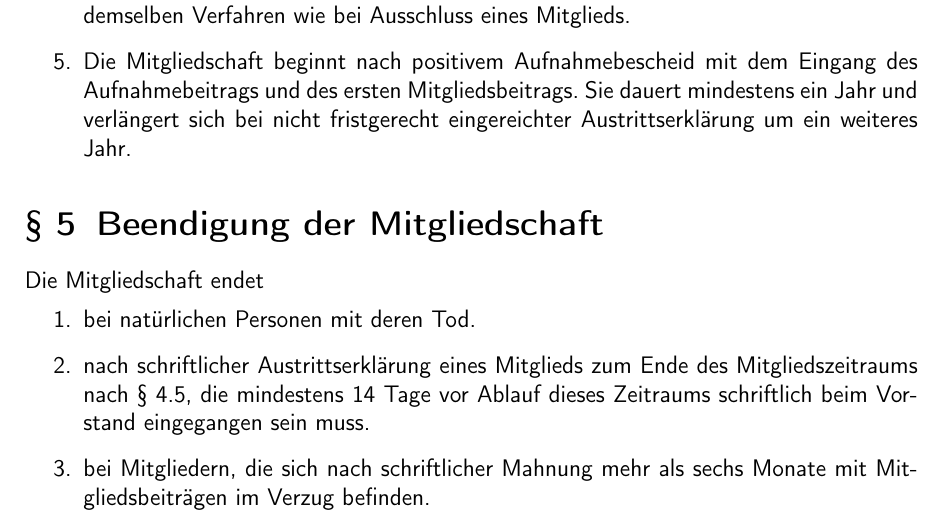
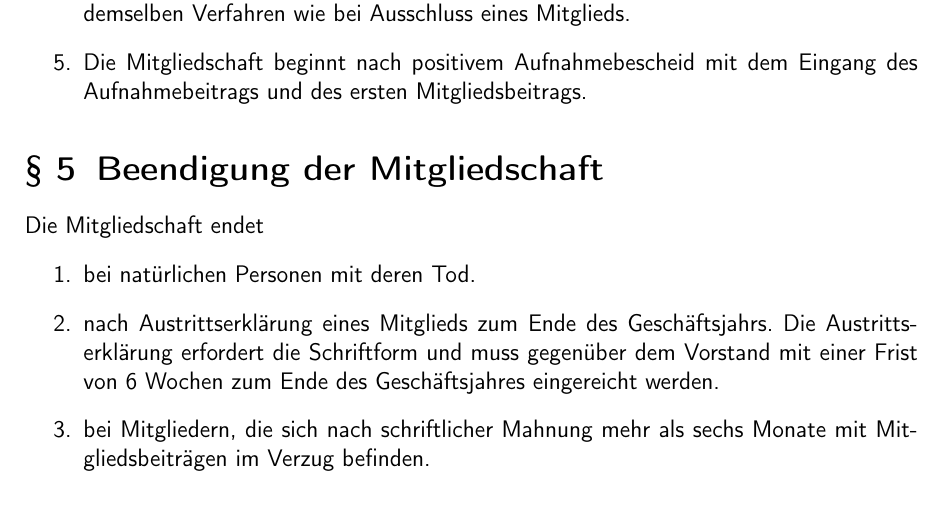
Before and after one commit to C3MA/satzung, a LaTeX document (Satzung.tex): part of page 3 of 7, cut so that both start at the same text. Compiled offline with pdfLaTeX; the source files are stored in an older character set and shown here as Unicode.

Commit message:
klarere Definition des Mitgliedszeitraums

```diff
--- a/Satzung.tex
+++ b/Satzung.tex
@@ -49,14 +49,14 @@
 	\item Die Mitgliederversammlung kann Personen, die sich durch besondere Verdienste im Sinne des Vereins oder die von ihm verfolgten satzungsgemäßen Zwecke hervorgetan haben, zu Ehrenmitgliedern ernennen. Ehrenmitglieder haben alle Rechte eines ordentlichen Mitglieds. Sie sind von Beitragsleistungen befreit.
 	\item Der Vorstand entscheidet auf schriftlichen Antrag des potentiellen  Mitglieds über die Aufnahme. Der Beschluss wird dem Antragsteller schriftlich oder per E-Mail mitgeteilt.
 	\item Gegen den ablehnenden Bescheid des Vorstands kann der Antragsteller Beschwerde einlegen, die binnen eines Monats ab Zugang der Ablehnung schriftlich beim Vorstand einzureichen ist. Über die Beschwerde entscheidet die Mitgliederversammlung nach demselben Verfahren wie bei Ausschluss eines Mitglieds.
-	\item \label{beginn-mitgliedschaft} Die Mitgliedschaft beginnt nach positivem Aufnahmebescheid mit dem Eingang des Aufnahmebeitrags und des ersten Mitgliedsbeitrags. Sie dauert mindestens ein Jahr und verlängert sich bei nicht fristgerecht eingereichter Austrittserklärung um ein weiteres Jahr.
+	\item \label{beginn-mitgliedschaft} Die Mitgliedschaft beginnt nach positivem Aufnahmebescheid mit dem Eingang des Aufnahmebeitrags und des ersten Mitgliedsbeitrags.
 \end{enumerate}
 
 \section{Beendigung der Mitgliedschaft}
 Die Mitgliedschaft endet
 \begin{enumerate}
 	\item bei natürlichen Personen mit deren Tod.
-	\item nach schriftlicher Austrittserklärung eines Mitglieds zum Ende des Mitgliedszeitraums nach \ref{erwerb-der-mitgliedschaft}.\ref{beginn-mitgliedschaft}, die mindestens 14 Tage vor Ablauf dieses Zeitraums schriftlich beim Vorstand eingegangen sein muss.
+	\item nach Austrittserklärung eines Mitglieds zum Ende des Geschäftsjahrs. Die Austrittserklärung erfordert die Schriftform und muss gegenüber dem Vorstand mit einer Frist von 6 Wochen zum Ende des Geschäftsjahres eingereicht werden.
 	\item bei Mitgliedern, die sich nach schriftlicher Mahnung mehr als sechs Monate mit Mitgliedsbeiträgen im Verzug befinden.
 	\item durch Ausschluss aus dem Verein.
 \end{enumerate}
```
Also changed, not shown: Satzung.pdf.
